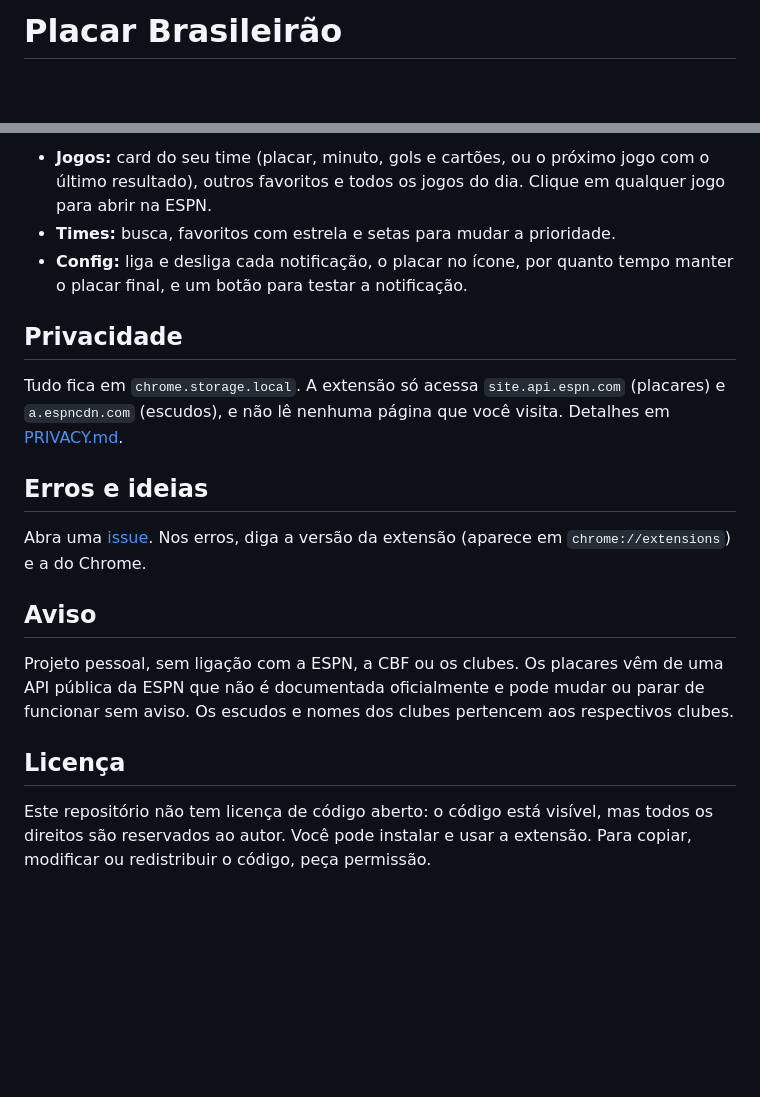
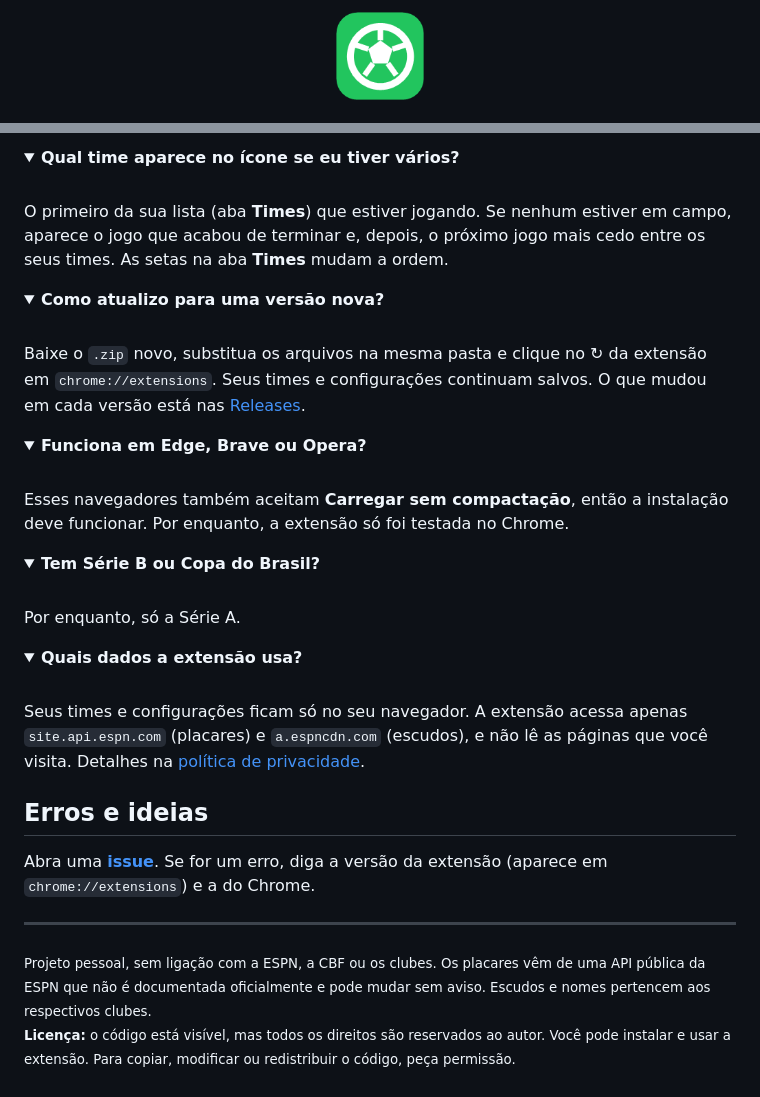
Before and after one commit to aliansantos/placar-brasileirao, a Markdown page: README.md, 2 parts joined by grey strips. Drawn GitHub-style; folded sections open; blank space fills up the shorter version.

```diff
--- a/README.md
+++ b/README.md
@@ -1,2 +1,4 @@
-# Placar Brasileirão
+<p align="center">
+  <img src="icons/icon128.png" width="88" alt="">
+</p>
 
@@ -30,20 +78,39 @@ Para atualizar: baixe o `.zip` novo, substitua os arquivos na mesma pasta e cliq
 
-- **Jogos:** card do seu time (placar, minuto, gols e cartões, ou o próximo jogo com o último resultado), outros favoritos e todos os jogos do dia. Clique em qualquer jogo para abrir na ESPN.
-- **Times:** busca, favoritos com estrela e setas para mudar a prioridade.
-- **Config:** liga e desliga cada notificação, o placar no ícone, por quanto tempo manter o placar final, e um botão para testar a notificação.
+<details>
+<summary><b>Qual time aparece no ícone se eu tiver vários?</b></summary>
+<br>
+O primeiro da sua lista (aba <b>Times</b>) que estiver jogando. Se nenhum estiver em campo, aparece o jogo que acabou de terminar e, depois, o próximo jogo mais cedo entre os seus times. As setas na aba <b>Times</b> mudam a ordem.
+</details>
 
-## Privacidade
+<details>
+<summary><b>Como atualizo para uma versão nova?</b></summary>
+<br>
+Baixe o <code>.zip</code> novo, substitua os arquivos na mesma pasta e clique no ↻ da extensão em <code>chrome://extensions</code>. Seus times e configurações continuam salvos. O que mudou em cada versão está nas <a href="https://github.com/aliansantos/placar-brasileirao/releases">Releases</a>.
+</details>
 
-Tudo fica em `chrome.storage.local`. A extensão só acessa `site.api.espn.com` (placares) e `a.espncdn.com` (escudos), e não lê nenhuma página que você visita. Detalhes em [PRIVACY.md](PRIVACY.md).
+<details>
+<summary><b>Funciona em Edge, Brave ou Opera?</b></summary>
+<br>
+Esses navegadores também aceitam <b>Carregar sem compactação</b>, então a instalação deve funcionar. Por enquanto, a extensão só foi testada no Chrome.
+</details>
+
+<details>
+<summary><b>Tem Série B ou Copa do Brasil?</b></summary>
+<br>
+Por enquanto, só a Série A.
+</details>
+
+<details>
+<summary><b>Quais dados a extensão usa?</b></summary>
+<br>
+Seus times e configurações ficam só no seu navegador. A extensão acessa apenas <code>site.api.espn.com</code> (placares) e <code>a.espncdn.com</code> (escudos), e não lê as páginas que você visita. Detalhes na <a href="PRIVACY.md">política de privacidade</a>.
+</details>
 
 ## Erros e ideias
 
-Abra uma [issue](https://github.com/aliansantos/placar-brasileirao/issues). Nos erros, diga a versão da extensão (aparece em `chrome://extensions`) e a do Chrome.
+Abra uma **[issue](https://github.com/aliansantos/placar-brasileirao/issues)**. Se for um erro, diga a versão da extensão (aparece em `chrome://extensions`) e a do Chrome.
 
-## Aviso
+---
 
-Projeto pessoal, sem ligação com a ESPN, a CBF ou os clubes. Os placares vêm de uma API pública da ESPN que não é documentada oficialmente e pode mudar ou parar de funcionar sem aviso. Os escudos e nomes dos clubes pertencem aos respectivos clubes.
-
-## Licença
-
-Este repositório não tem licença de código aberto: o código está visível, mas todos os direitos são reservados ao autor. Você pode instalar e usar a extensão. Para copiar, modificar ou redistribuir o código, peça permissão.
+<sub>Projeto pessoal, sem ligação com a ESPN, a CBF ou os clubes. Os placares vêm de uma API pública da ESPN que não é documentada oficialmente e pode mudar sem aviso. Escudos e nomes pertencem aos respectivos clubes.<br>
+<b>Licença:</b> o código está visível, mas todos os direitos são reservados ao autor. Você pode instalar e usar a extensão. Para copiar, modificar ou redistribuir o código, peça permissão.</sub>
```
Also changed, not shown: other parts of README.md (+64 -18 lines), docs/icone.png (added), docs/popup.png (added).
